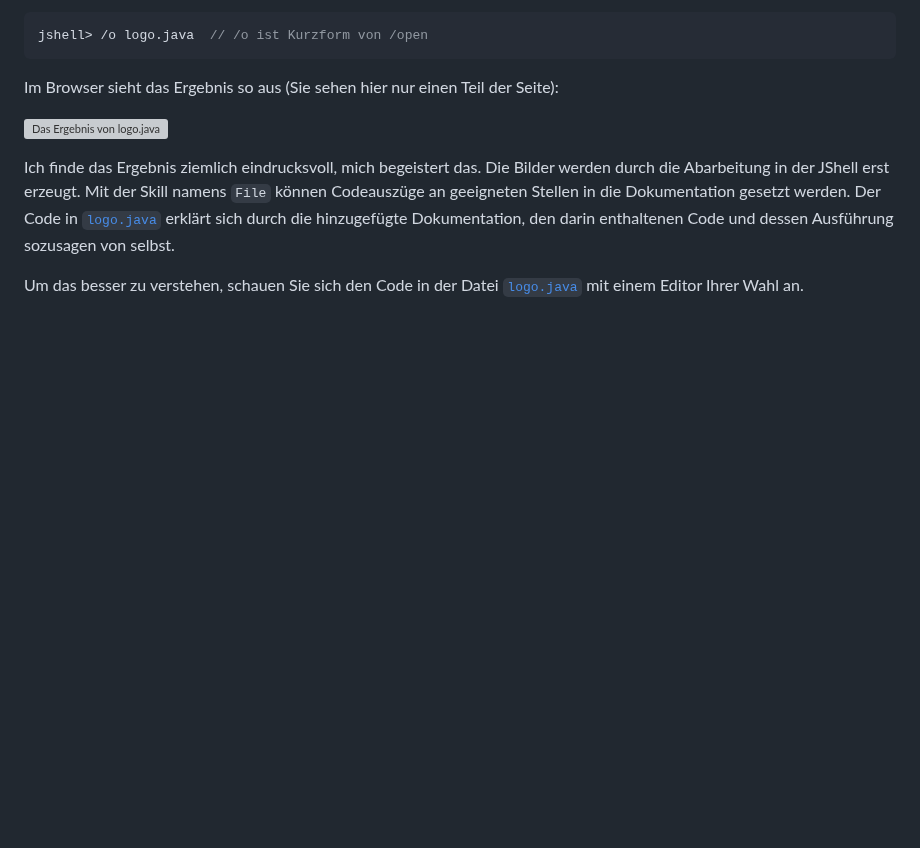
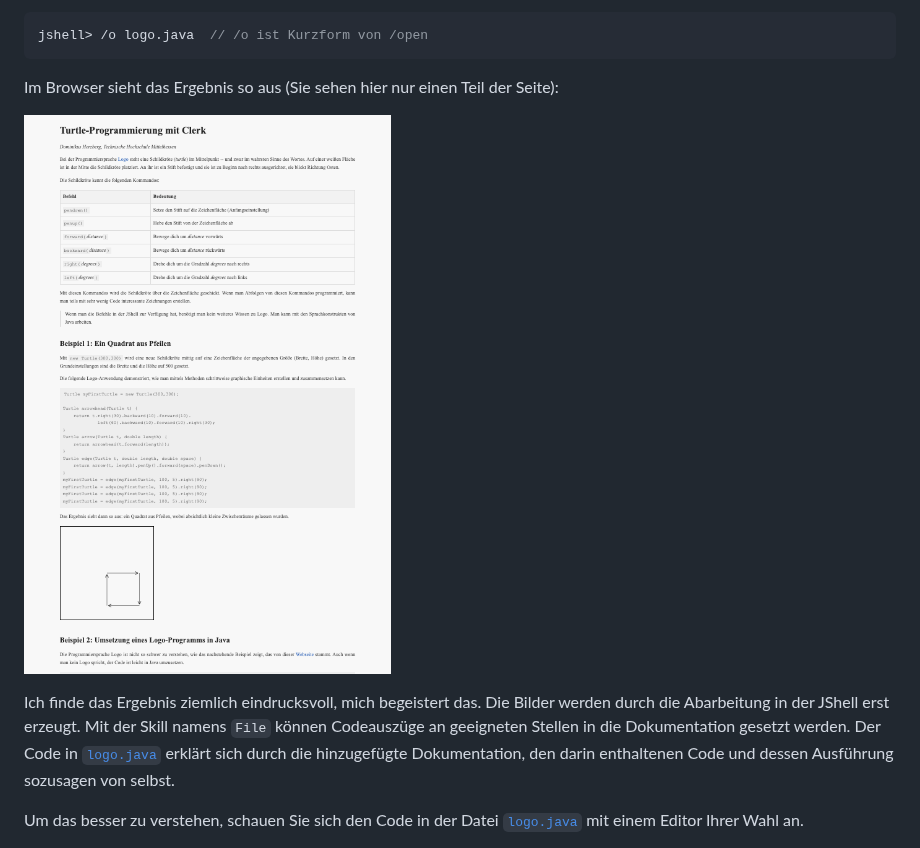
Before and after one commit to denkspuren/LiveViewProgramming, a Markdown page: README.md, the part around the change. Drawn GitHub-style; blank space fills up the shorter version; grey boxes are pictures that could not be loaded.

Commit message:
Weitere Korrektur

```diff
--- a/README.md
+++ b/README.md
@@ -108,7 +108,7 @@ jshell> /o logo.java  // /o ist Kurzform von /open
 
 Im Browser sieht das Ergebnis so aus (Sie sehen hier nur einen Teil der Seite):
 
-![Das Ergebnis von `logo.java`](/clerks/Turtle/TurtleExample.png)
+![Das Ergebnis von `logo.java`](/README.TurtleProgramming.png)
 
 Ich finde das Ergebnis ziemlich eindrucksvoll, mich begeistert das. Die Bilder werden durch die Abarbeitung in der JShell erst erzeugt. Mit der Skill namens `File` können Codeauszüge an geeigneten Stellen in die Dokumentation gesetzt werden. Der Code in [`logo.java`](/logo.java) erklärt sich durch die hinzugefügte Dokumentation, den darin enthaltenen Code und dessen Ausführung sozusagen von selbst.
 
```
